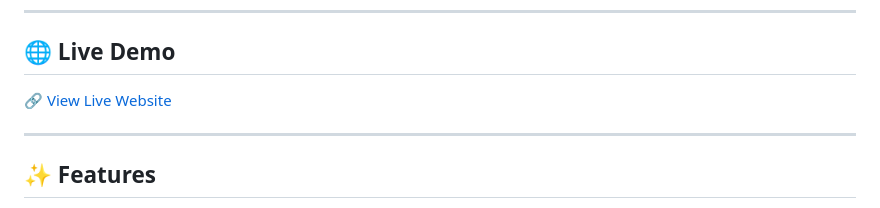
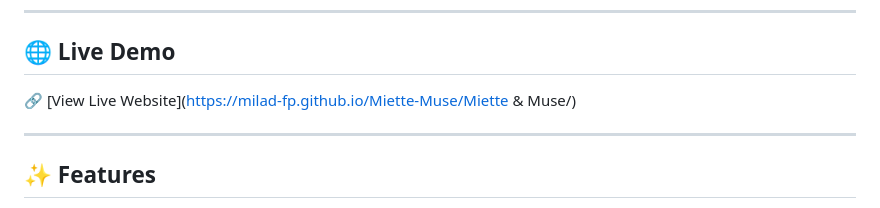
Before and after one commit to milad-fp/Miette-Muse, a Markdown page: README.md, the part around the change. GitHub-like rendering.

Commit message:
change link demo

```diff
--- a/README.md
+++ b/README.md
@@ -10,7 +10,7 @@ The website focuses on a warm visual experience, attractive product presentation
 
 ## 🌐 Live Demo
 
-🔗 [View Live Website](https://milad-fp.github.io/Miette-Muse/)
+🔗 [View Live Website](https://milad-fp.github.io/Miette-Muse/Miette & Muse/)
 
 ---
 
```
